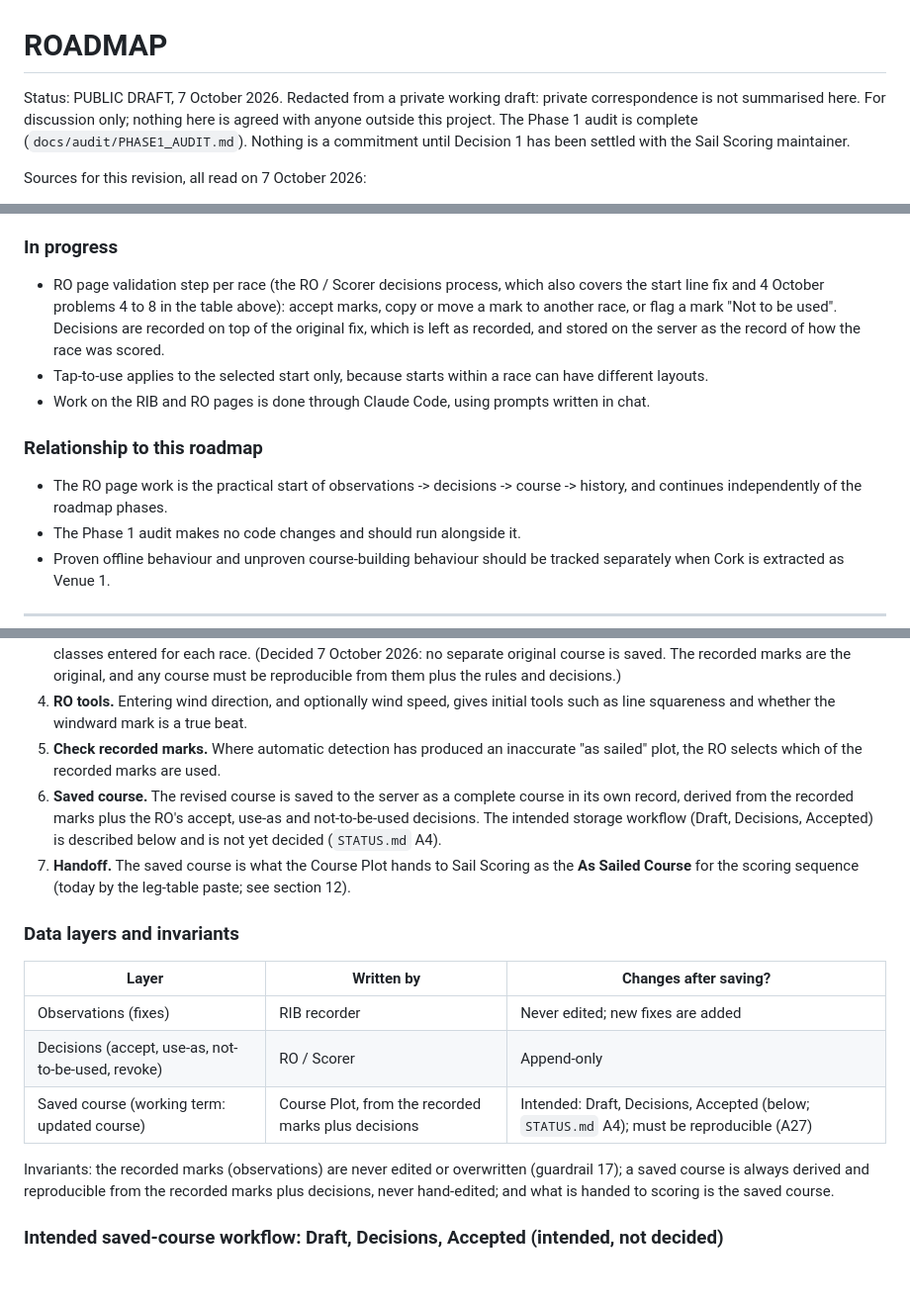
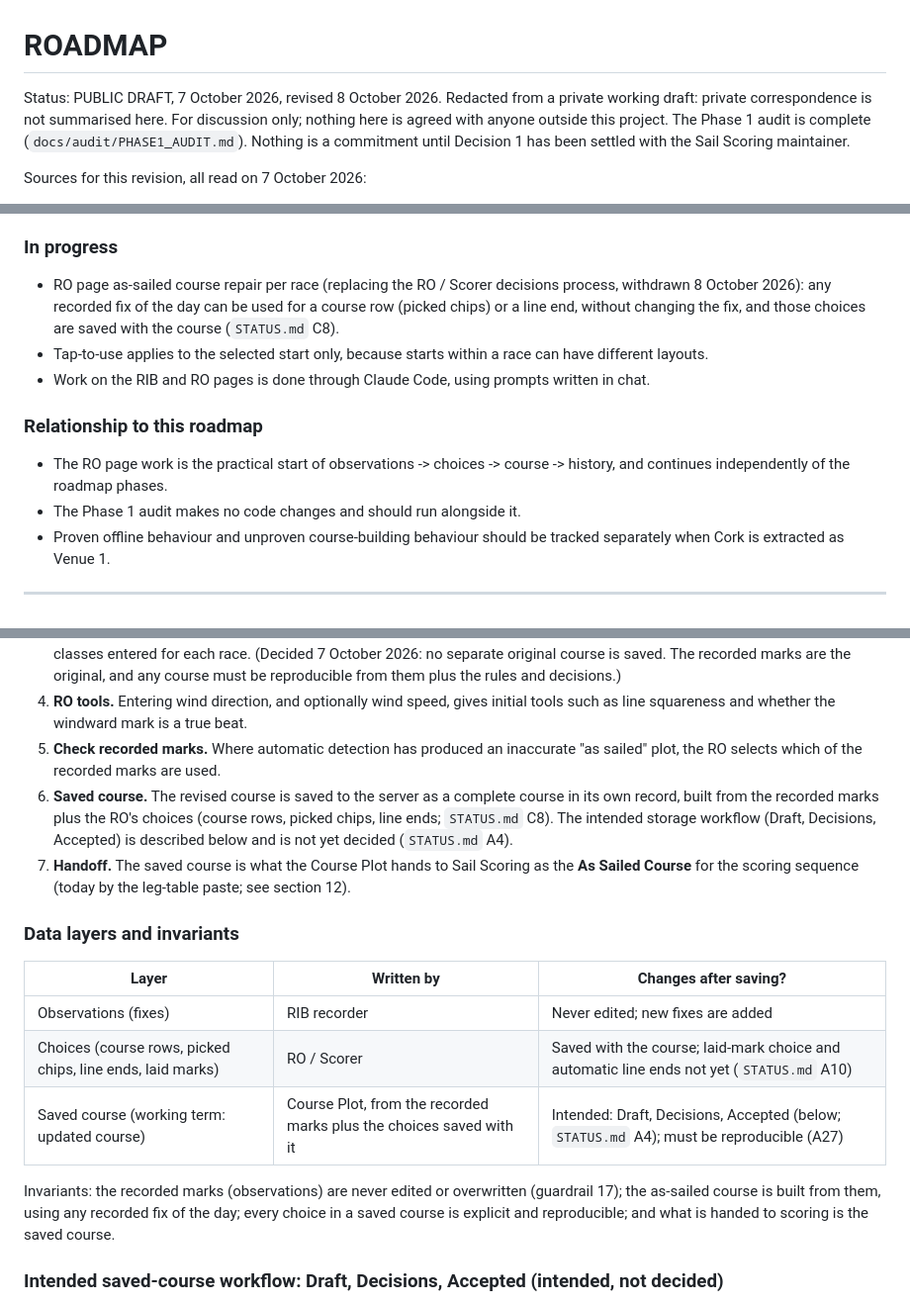
Before and after one commit to Bateleur88/cork-harbour-orc, a Markdown page: ROADMAP.md, 3 parts joined by grey strips. Shown at 99% size. Drawn GitHub-style; blank space fills up the shorter version.

```diff
--- a/ROADMAP.md
+++ b/ROADMAP.md
@@ -1,6 +1,6 @@
 # ROADMAP
 
-Status: PUBLIC DRAFT, 7 October 2026. Redacted from a private working draft: private correspondence is not summarised here. For discussion only; nothing here is agreed with anyone outside this project. The Phase 1 audit is complete (`docs/audit/PHASE1_AUDIT.md`). Nothing is a commitment until Decision 1 has been settled with the Sail Scoring maintainer.
+Status: PUBLIC DRAFT, 7 October 2026, revised 8 October 2026. Redacted from a private working draft: private correspondence is not summarised here. For discussion only; nothing here is agreed with anyone outside this project. The Phase 1 audit is complete (`docs/audit/PHASE1_AUDIT.md`). Nothing is a commitment until Decision 1 has been settled with the Sail Scoring maintainer.
 
 Sources for this revision, all read on 7 October 2026:
 
@@ -98,12 +100,12 @@ Where the README and `PROJECT_HISTORY.md` say each problem is addressed. On 7 Oc
 - `varW()` (magnetic variation) uses an Irish-fitted formula and today's date, not the race date.
 
 ### In progress
-- RO page validation step per race (the RO / Scorer decisions process, which also covers the start line fix and 4 October problems 4 to 8 in the table above): accept marks, copy or move a mark to another race, or flag a mark "Not to be used". Decisions are recorded on top of the original fix, which is left as recorded, and stored on the server as the record of how the race was scored.
+- RO page as-sailed course repair per race (replacing the RO / Scorer decisions process, withdrawn 8 October 2026): any recorded fix of the day can be used for a course row (picked chips) or a line end, without changing the fix, and those choices are saved with the course (`STATUS.md` C8).
 - Tap-to-use applies to the selected start only, because starts within a race can have different layouts.
 - Work on the RIB and RO pages is done through Claude Code, using prompts written in chat.
 
 ### Relationship to this roadmap
-- The RO page work is the practical start of observations -> decisions -> course -> history, and continues independently of the roadmap phases.
+- The RO page work is the practical start of observations -> choices -> course -> history, and continues independently of the roadmap phases.
 - The Phase 1 audit makes no code changes and should run alongside it.
 - Proven offline behaviour and unproven course-building behaviour should be tracked separately when Cork is extracted as Venue 1.
 
@@ -118,7 +120,7 @@ This is the intended operational workflow. The Phase 1 audit has checked the cod
 3. **Derived course.** The page builds a first course plot from mark names and recorded times, using the start time and starting classes entered for each race. (Decided 7 October 2026: no separate original course is saved. The recorded marks are the original, and any course must be reproducible from them plus the rules and decisions.)
 4. **RO tools.** Entering wind direction, and optionally wind speed, gives initial tools such as line squareness and whether the windward mark is a true beat.
 5. **Check recorded marks.** Where automatic detection has produced an inaccurate "as sailed" plot, the RO selects which of the recorded marks are used.
-6. **Saved course.** The revised course is saved to the server as a complete course in its own record, derived from the recorded marks plus the RO's accept, use-as and not-to-be-used decisions. The intended storage workflow (Draft, Decisions, Accepted) is described below and is not yet decided (`STATUS.md` A4).
+6. **Saved course.** The revised course is saved to the server as a complete course in its own record, built from the recorded marks plus the RO's choices (course rows, picked chips, line ends; `STATUS.md` C8). The intended storage workflow (Draft, Decisions, Accepted) is described below and is not yet decided (`STATUS.md` A4).
 7. **Handoff.** The saved course is what the Course Plot hands to Sail Scoring as the **As Sailed Course** for the scoring sequence (today by the leg-table paste; see section 12).
 
 ### Data layers and invariants
@@ -126,10 +128,10 @@ This is the intended operational workflow. The Phase 1 audit has checked the cod
 | Layer | Written by | Changes after saving? |
 |---|---|---|
 | Observations (fixes) | RIB recorder | Never edited; new fixes are added |
-| Decisions (accept, use-as, not-to-be-used, revoke) | RO / Scorer | Append-only |
-| Saved course (working term: updated course) | Course Plot, from the recorded marks plus decisions | Intended: Draft, Decisions, Accepted (below; `STATUS.md` A4); must be reproducible (A27) |
+| Choices (course rows, picked chips, line ends, laid marks) | RO / Scorer | Saved with the course; laid-mark choice and automatic line ends not yet (`STATUS.md` A10) |
+| Saved course (working term: updated course) | Course Plot, from the recorded marks plus the choices saved with it | Intended: Draft, Decisions, Accepted (below; `STATUS.md` A4); must be reproducible (A27) |
 
-Invariants: the recorded marks (observations) are never edited or overwritten (guardrail 17); a saved course is always derived and reproducible from the recorded marks plus decisions, never hand-edited; and what is handed to scoring is the saved course.
+Invariants: the recorded marks (observations) are never edited or overwritten (guardrail 17); the as-sailed course is built from them, using any recorded fix of the day; every choice in a saved course is explicit and reproducible; and what is handed to scoring is the saved course.
 
 ### Intended saved-course workflow: Draft, Decisions, Accepted (intended, not decided)
 
```
Also changed, not shown: other parts of ROADMAP.md (+11 -9 lines).
